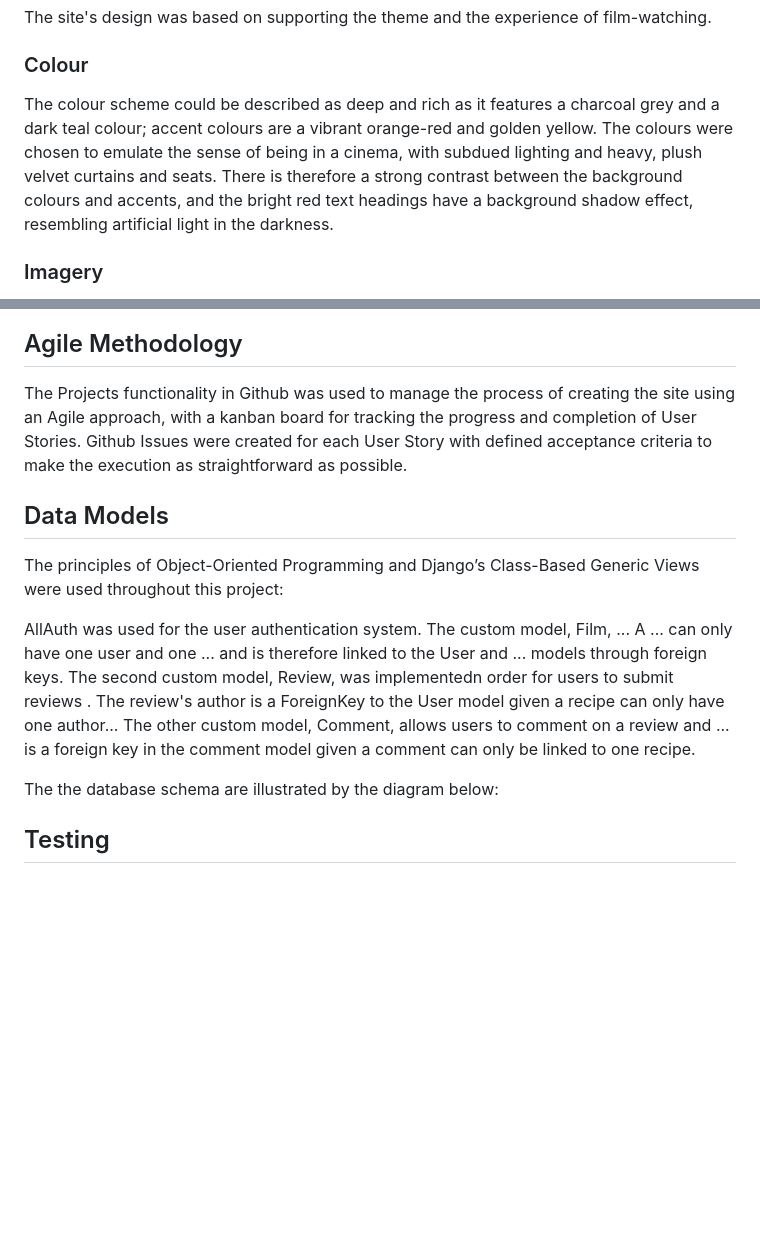
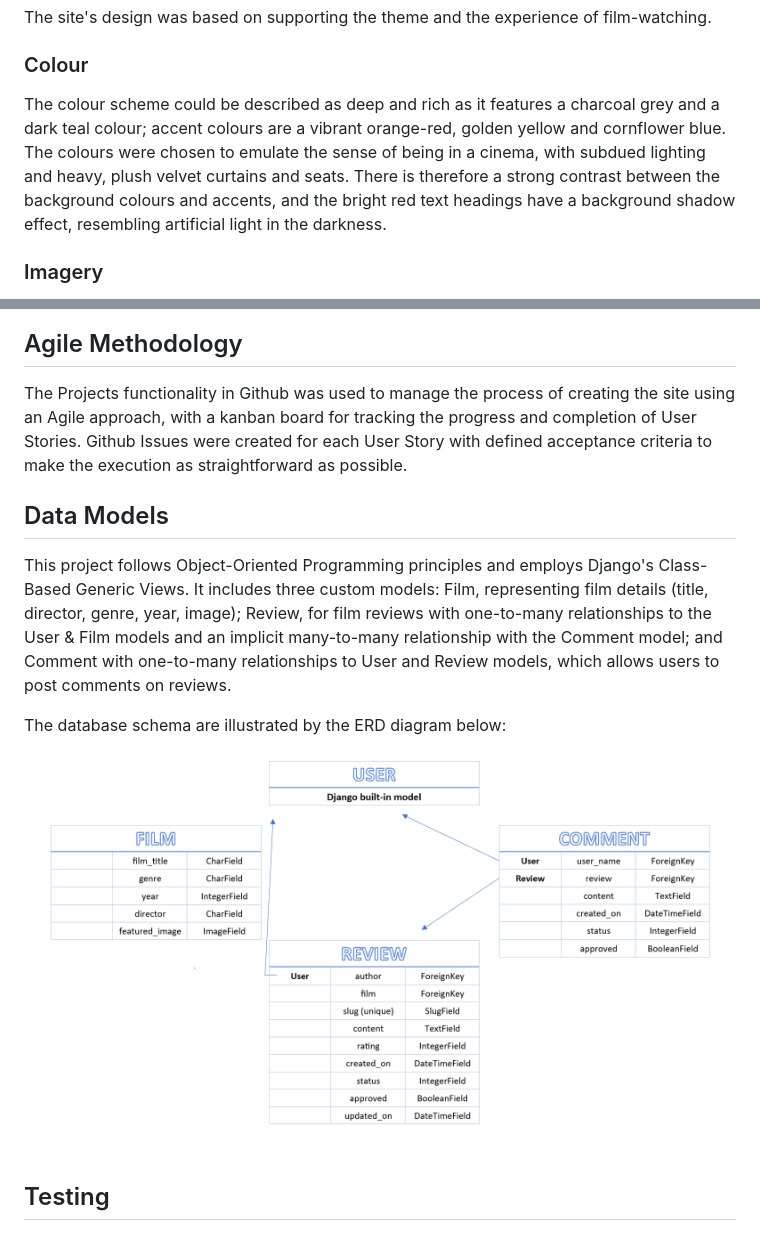
Before and after one commit to jillusc/Filmofiles, a Markdown page: README.md, 2 parts joined by grey strips. Drawn GitHub-style; pictures changed too: README images/ERD.png (added); blank space fills up the shorter version.

Commit message:
Edited README text and added images

```diff
--- a/README.md
+++ b/README.md
@@ -87,6 +89,6 @@ The site's design was based on supporting the theme and the experience of film-w
 
 ### Colour
 
-The colour scheme could be described as deep and rich as it features a charcoal grey and a dark teal colour; accent colours are a vibrant orange-red and golden yellow. The colours were chosen to emulate the sense of being in a cinema, with subdued lighting and heavy, plush velvet curtains and seats. There is therefore a strong contrast between the background colours and accents, and the bright red text headings have a background shadow effect, resembling artificial light in the darkness.
+The colour scheme could be described as deep and rich as it features a charcoal grey and a dark teal colour; accent colours are a vibrant orange-red, golden yellow and cornflower blue. The colours were chosen to emulate the sense of being in a cinema, with subdued lighting and heavy, plush velvet curtains and seats. There is therefore a strong contrast between the background colours and accents, and the bright red text headings have a background shadow effect, resembling artificial light in the darkness.
 
 ### Imagery
@@ -99,19 +109,16 @@ Two fonts were imported from Goole Fonts: Workbench for the Filmofiles logo and
 
 ## Agile Methodology
 
-The Projects functionality in Github was used to manage the process of creating the site using an Agile approach, with a kanban board for tracking the progress and completion of User Stories.
-Github Issues were created for each User Story with defined acceptance criteria to make the execution as straightforward as possible.
+The Projects functionality in Github was used to manage the process of creating the site using an Agile approach, with a kanban board for tracking the progress and completion of User Stories. Github Issues were created for each User Story with defined acceptance criteria to make the execution as straightforward as possible.
+
 
 ## Data Models
 
-The principles of Object-Oriented Programming and Django’s Class-Based Generic Views were used throughout this project:
+This project follows Object-Oriented Programming principles and employs Django's Class-Based Generic Views. It includes three custom models: Film, representing film details (title, director, genre, year, image); Review, for film reviews with one-to-many relationships to the User & Film models and an implicit many-to-many relationship with the Comment model; and Comment with one-to-many relationships to User and Review models, which allows users to post comments on reviews.
 
-AllAuth was used for the user authentication system.
-The custom model, Film,  ... A ... can only have one user and one ... and is therefore linked to the User and ... models through foreign keys.
-The second custom model, Review, was implementedn order for users to submit reviews . The review's author is a ForeignKey to the User model given a recipe can only have one author...
-The other custom model, Comment, allows users to comment on a review and ... is a foreign key in the comment model given a comment can only be linked to one recipe.
+The database schema are illustrated by the ERD diagram below:
+<img src="README images/ERD.png">
 
-The the database schema are illustrated by the diagram below:
 
 ## Testing
 
```
Also changed, not shown: other parts of README.md (+65 -55 lines), 3 other files.
